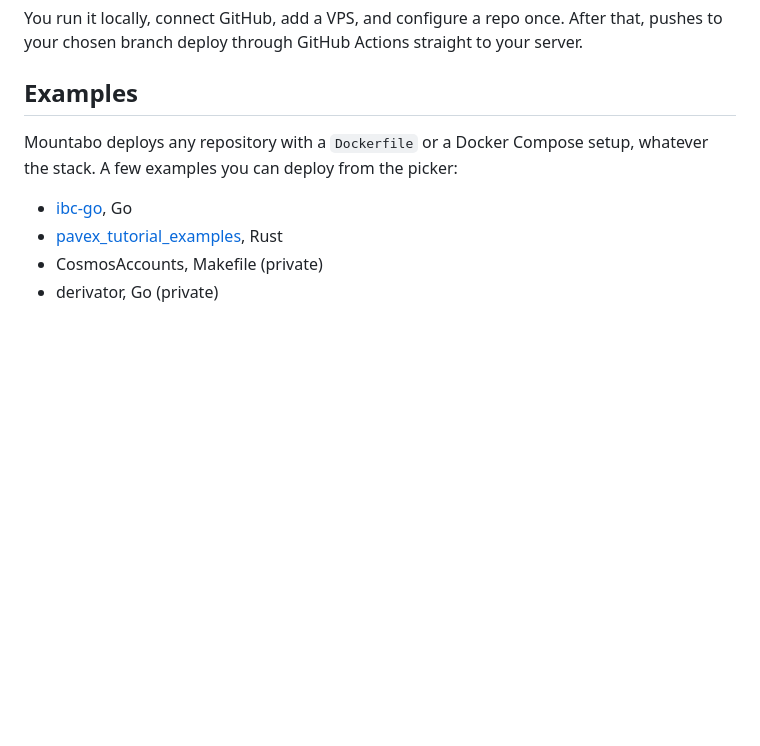
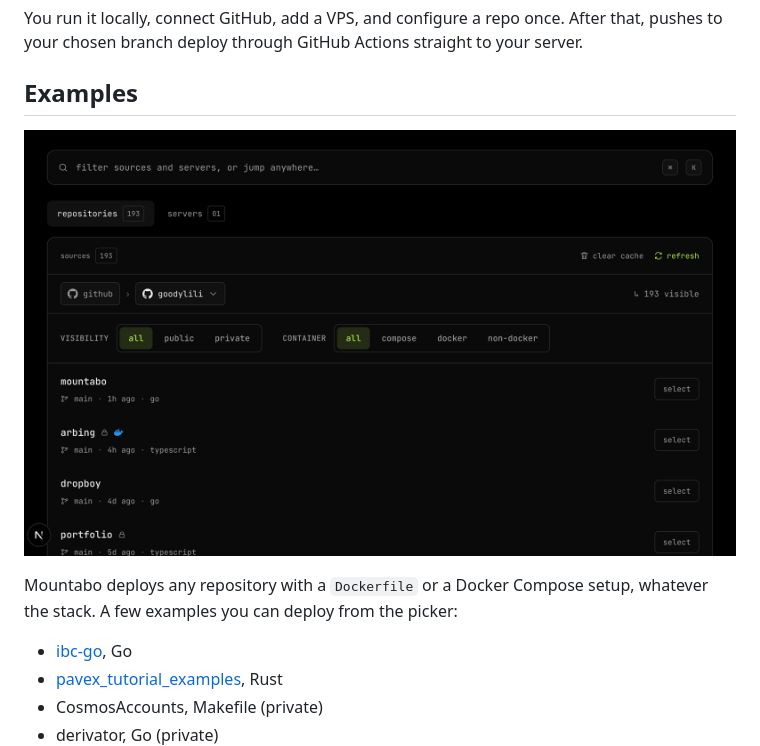
Before and after one commit to goodylili/mountabo, a Markdown page: README.md, the part around the change. Drawn GitHub-style; pictures changed too: docs/screenshots/repos.png (added); blank space fills up the shorter version.

Commit message:
[docs]: add repo picker screenshot to the README
Show the home page repo picker (filters, container hint, server selector) at
the top of the Examples section so the README documents what selecting a
project looks like.

```diff
--- a/README.md
+++ b/README.md
@@ -5,6 +5,8 @@ Mountabo helps you deploy your app to your own server.
 You run it locally, connect GitHub, add a VPS, and configure a repo once. After that, pushes to your chosen branch deploy through GitHub Actions straight to your server.
 
 ## Examples
+
+![Repo picker on the home page, with visibility and container filters](docs/screenshots/repos.png)
 
 Mountabo deploys any repository with a `Dockerfile` or a Docker Compose setup, whatever the stack. A few examples you can deploy from the picker:
 
```
